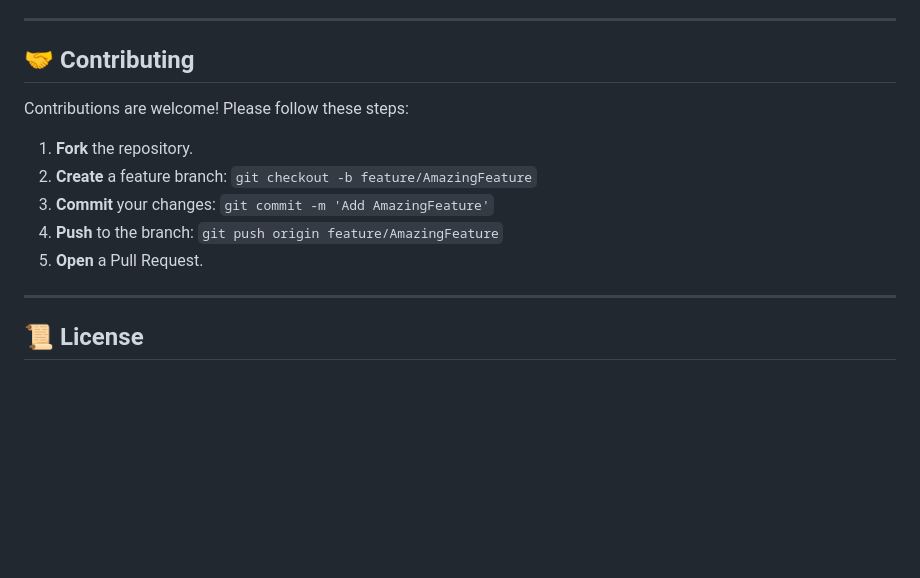
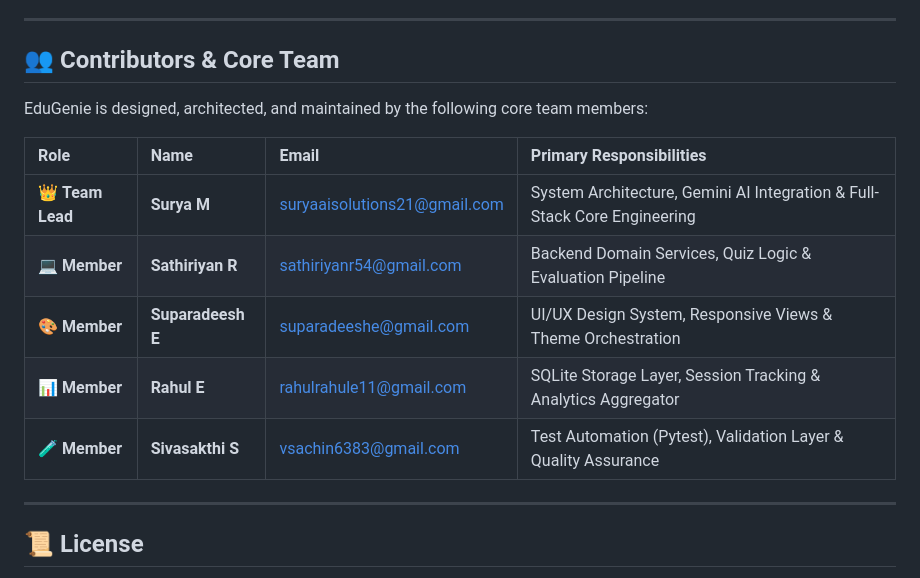
Before and after one commit to saislabs/EduGenie, a Markdown page: README.md, the part around the change. Drawn GitHub-style; blank space fills up the shorter version.

```diff
--- a/README.md
+++ b/README.md
@@ -405,16 +405,17 @@ Follow this sequential walkthrough to review EduGenie in action:
 
 ---
 
-## 🤝 Contributing
+## 👥 Contributors & Core Team
 
-Contributions are welcome! Please follow these steps:
+EduGenie is designed, architected, and maintained by the following core team members:
 
-1. **Fork** the repository.
-2. **Create** a feature branch: `git checkout -b feature/AmazingFeature`
-3. **Commit** your changes: `git commit -m 'Add AmazingFeature'`
-4. **Push** to the branch: `git push origin feature/AmazingFeature`
-5. **Open** a Pull Request.
-
+| Role | Name | Email | Primary Responsibilities |
+| :--- | :--- | :--- | :--- |
+| 👑 **Team Lead** | **Surya M** | [suryaaisolutions21@gmail.com](mailto:suryaaisolutions21@gmail.com) | System Architecture, Gemini AI Integration & Full-Stack Core Engineering |
+| 💻 **Member** | **Sathiriyan R** | [sathiriyanr54@gmail.com](mailto:sathiriyanr54@gmail.com) | Backend Domain Services, Quiz Logic & Evaluation Pipeline |
+| 🎨 **Member** | **Suparadeesh E** | [suparadeeshe@gmail.com](mailto:suparadeeshe@gmail.com) | UI/UX Design System, Responsive Views & Theme Orchestration |
+| 📊 **Member** | **Rahul E** | [rahulrahule11@gmail.com](mailto:rahulrahule11@gmail.com) | SQLite Storage Layer, Session Tracking & Analytics Aggregator |
+| 🧪 **Member** | **Sivasakthi S** | [vsachin6383@gmail.com](mailto:vsachin6383@gmail.com) | Test Automation (Pytest), Validation Layer & Quality Assurance |
 ---
 
 ## 📜 License
```
